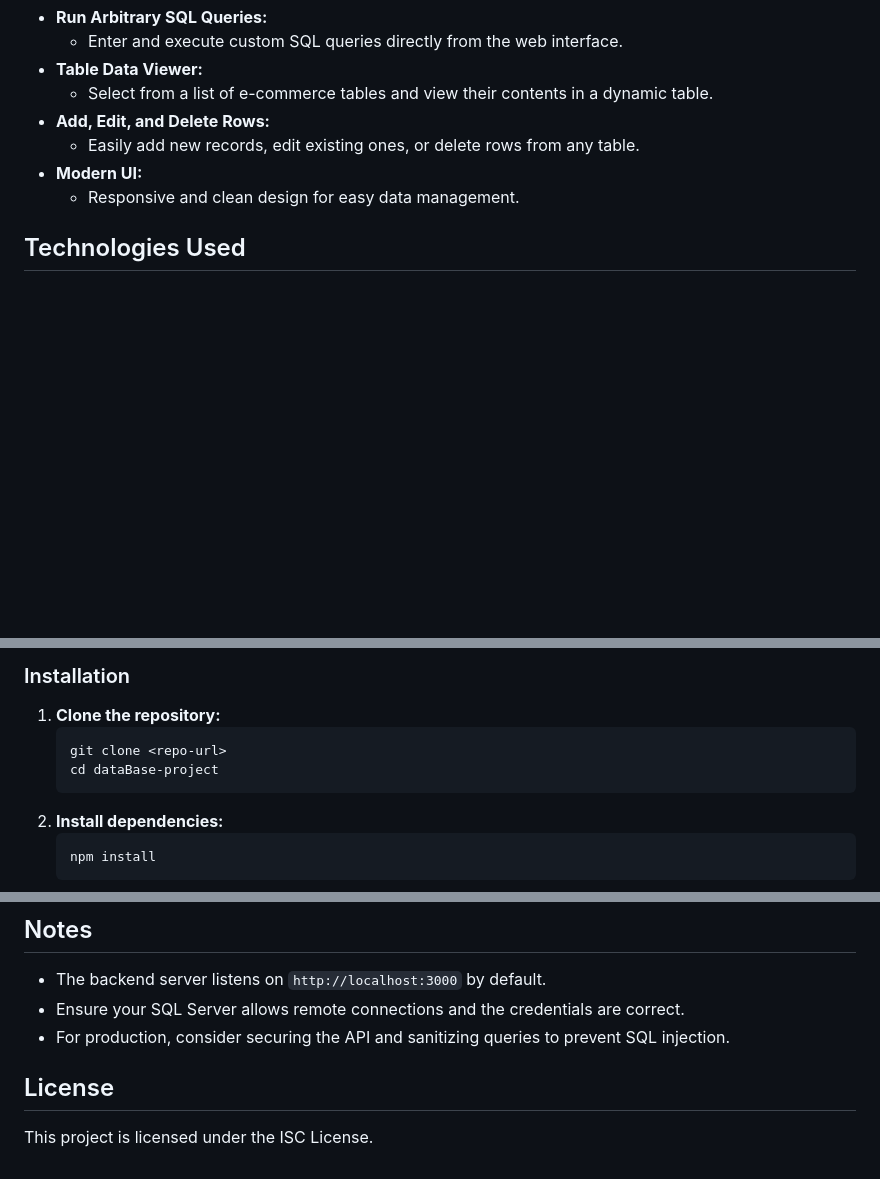
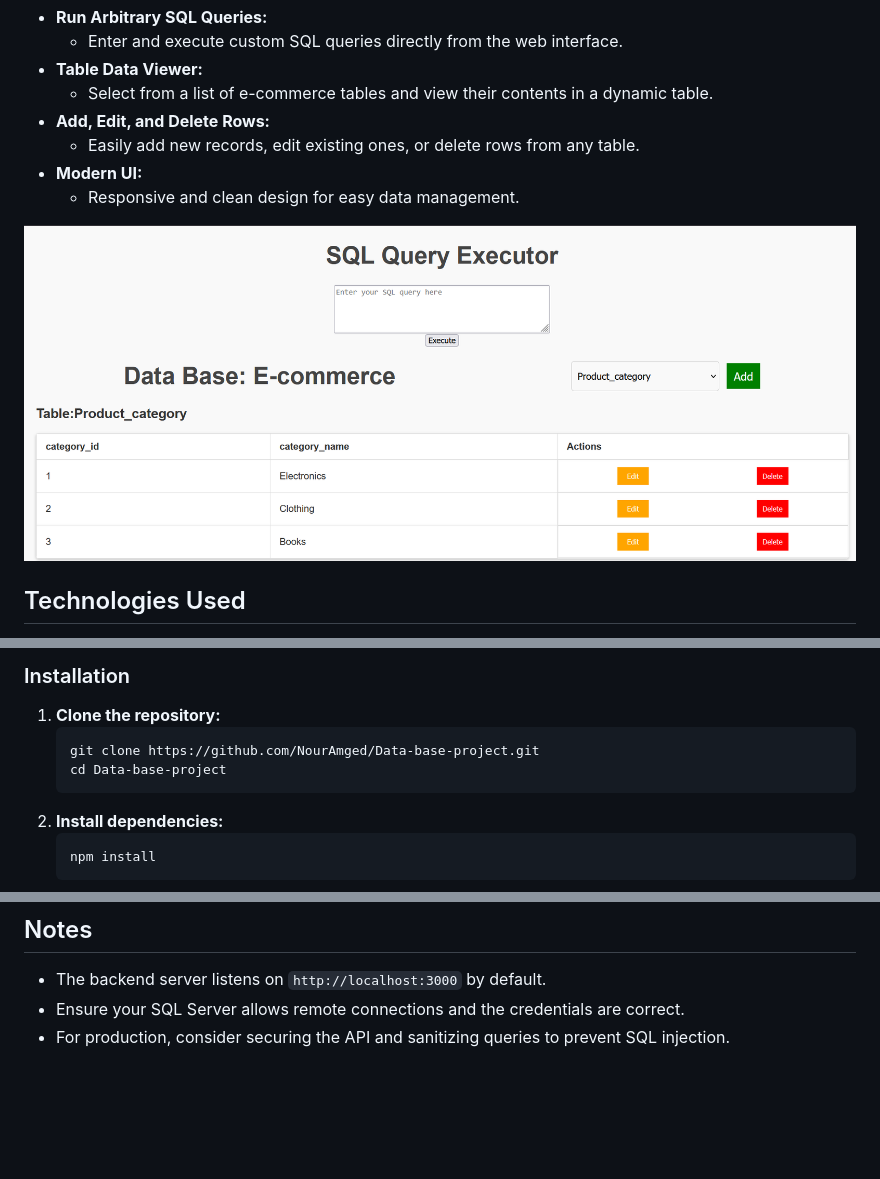
Before and after one commit to NourAmged/Data-base-project, a Markdown page: README.md, 3 parts joined by grey strips. GitHub-like rendering; pictures changed too: Screenshot 2025-06-20 225503.png (added); blank space fills up the shorter version.

````diff
--- a/README.md
+++ b/README.md
@@ -12,6 +12,8 @@ This project is a web-based SQL query executor and table manager for an e-commer
   - Easily add new records, edit existing ones, or delete rows from any table.
 - **Modern UI:**
   - Responsive and clean design for easy data management.
+
+![screenshot](Screenshot%202025-06-20%20225503.png)
 
 ## Technologies Used
 
@@ -44,8 +46,8 @@ This project is a web-based SQL query executor and table manager for an e-commer
 ### Installation
 1. **Clone the repository:**
    ```sh
-   git clone <repo-url>
-   cd dataBase-project
+   git clone https://github.com/NourAmged/Data-base-project.git
+   cd Data-base-project
    ```
 2. **Install dependencies:**
    ```sh
@@ -89,6 +91,3 @@ This project is a web-based SQL query executor and table manager for an e-commer
 - The backend server listens on `http://localhost:3000` by default.
 - Ensure your SQL Server allows remote connections and the credentials are correct.
 - For production, consider securing the API and sanitizing queries to prevent SQL injection.
-
-## License
-This project is licensed under the ISC License.
````
